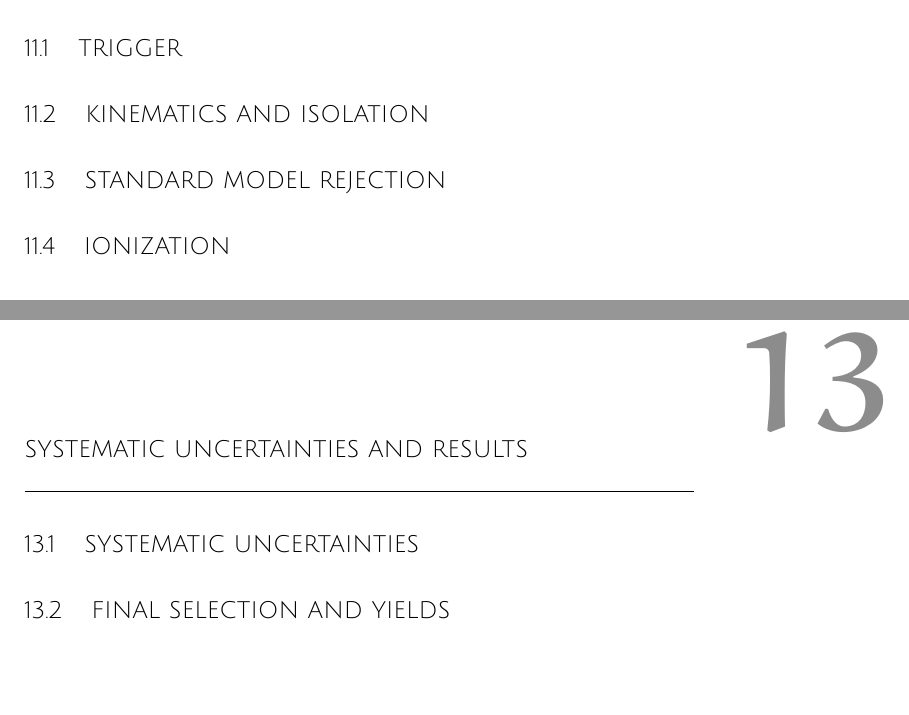
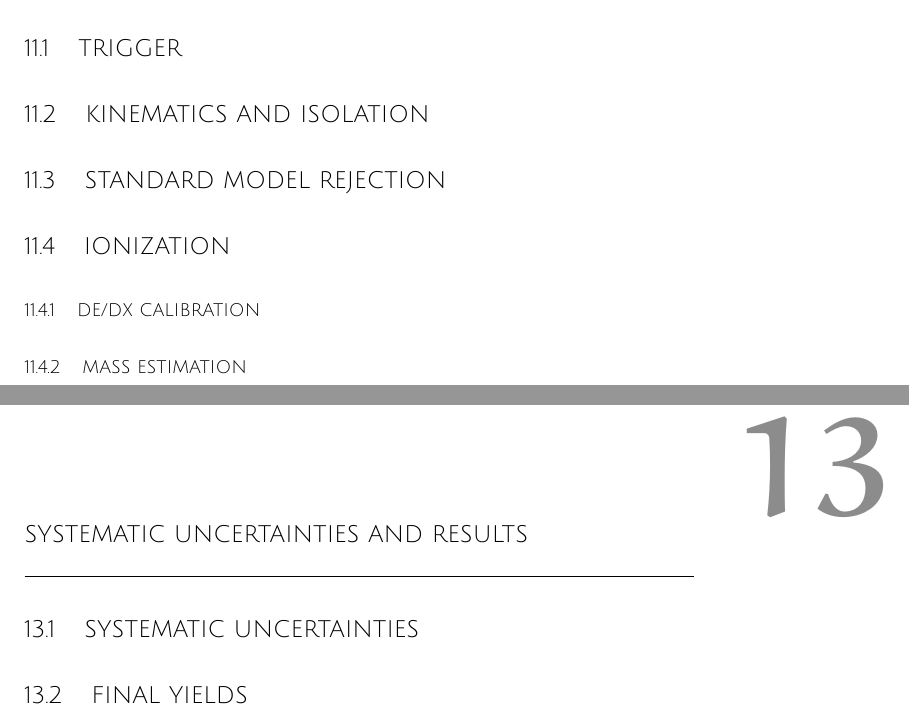
Before and after one commit to baxen/thesis, a LaTeX thesis (axen_thesis.tex, which reads chapters/ch11_selection.tex, chapters/ch13_results.tex): two parts of pages 49 and 53 of 71, joined at a grey line, cut so that both start at the same text, the shorter picture padded with empty space. Compiled offline with XeLaTeX; a missing font is replaced by an installed copy or a similar font.

Commit message:
Added subsections for ch 11, 13.

```diff
--- a/chapters/ch11_selection.tex
+++ b/chapters/ch11_selection.tex
@@ -17,4 +17,7 @@
 
 \section{Ionization}
 
+\subsection{dE/dx Calibration}
+
+\subsection{Mass Estimation}
 % ----------------------------------------
--- a/chapters/ch13_results.tex
+++ b/chapters/ch13_results.tex
@@ -7,6 +7,6 @@
 
 % ----------------------------------------
 
-\section{Final Selection and Yields}
+\section{Final Yields}
 
 % ----------------------------------------
```
